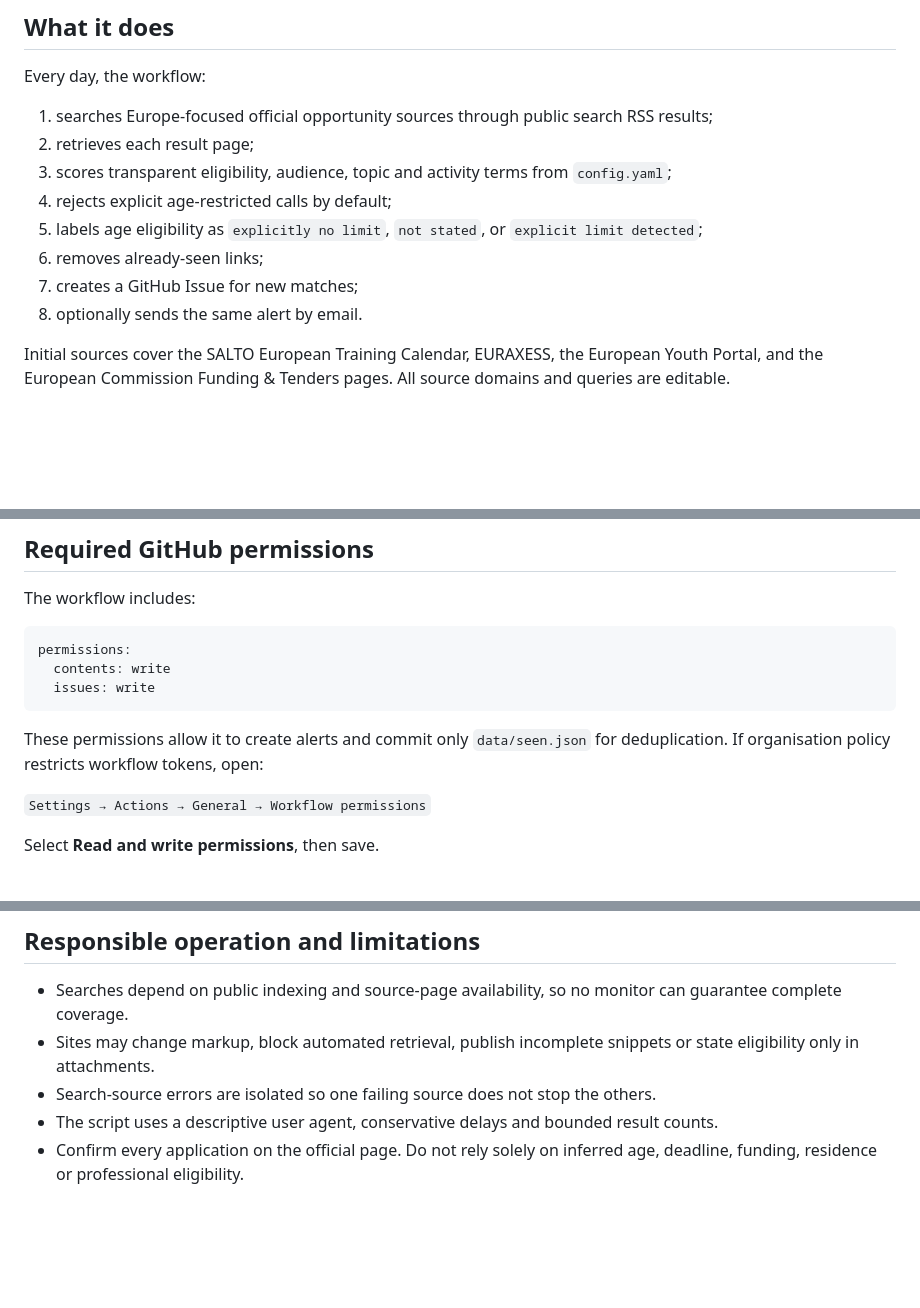
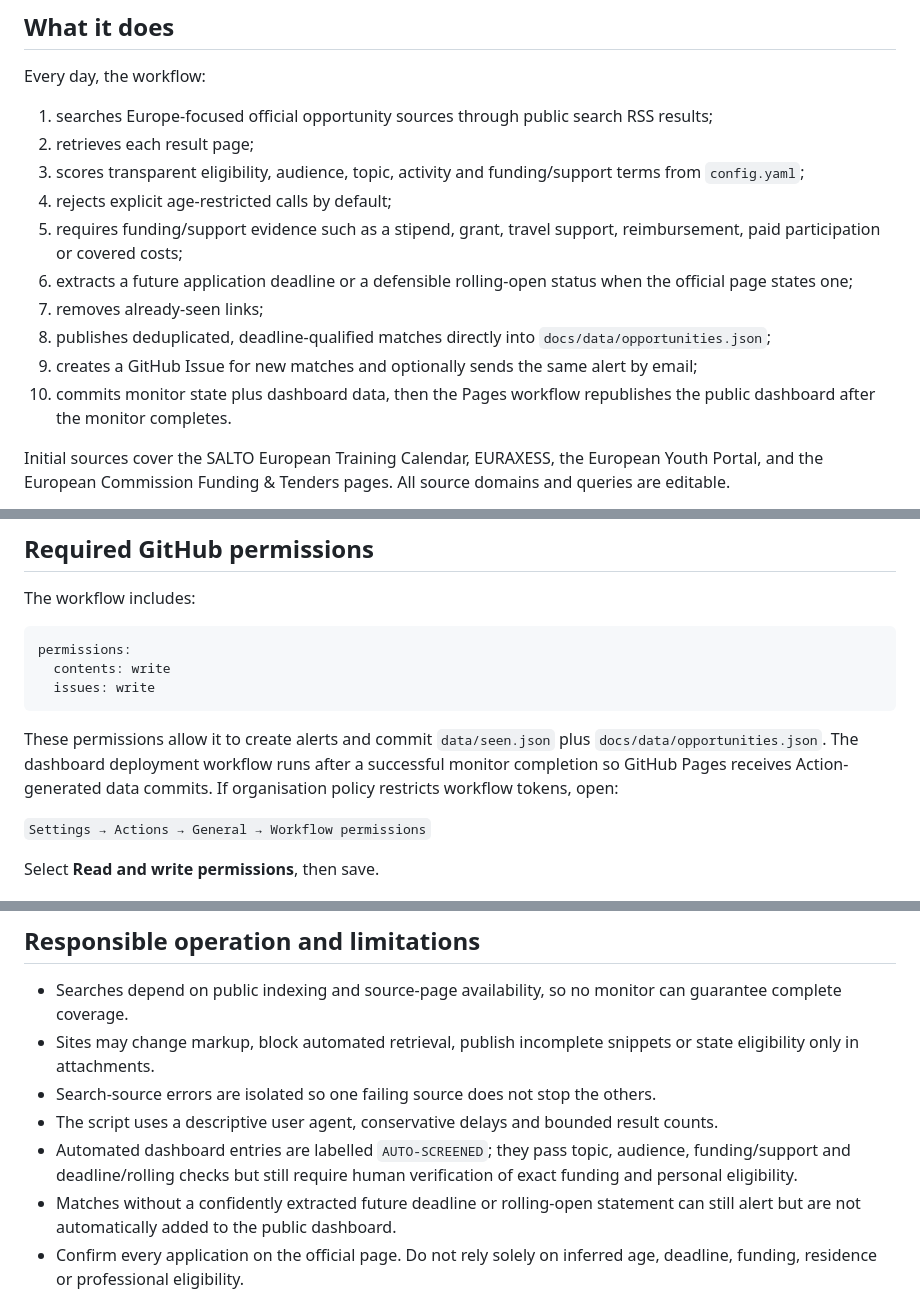
Before and after one commit to sameer43786/eu-opportunity-alerts, a Markdown page: README.md, 3 parts joined by grey strips. Rendered like a GitHub page; blank space fills up the shorter version.

Commit message:
Document self-updating dashboard workflow

````diff
--- a/README.md
+++ b/README.md
@@ -11,12 +11,14 @@ Every day, the workflow:
 
 1. searches Europe-focused official opportunity sources through public search RSS results;
 2. retrieves each result page;
-3. scores transparent eligibility, audience, topic and activity terms from `config.yaml`;
+3. scores transparent eligibility, audience, topic, activity and funding/support terms from `config.yaml`;
 4. rejects explicit age-restricted calls by default;
-5. labels age eligibility as `explicitly no limit`, `not stated`, or `explicit limit detected`;
-6. removes already-seen links;
-7. creates a GitHub Issue for new matches;
-8. optionally sends the same alert by email.
+5. requires funding/support evidence such as a stipend, grant, travel support, reimbursement, paid participation or covered costs;
+6. extracts a future application deadline or a defensible rolling-open status when the official page states one;
+7. removes already-seen links;
+8. publishes deduplicated, deadline-qualified matches directly into `docs/data/opportunities.json`;
+9. creates a GitHub Issue for new matches and optionally sends the same alert by email;
+10. commits monitor state plus dashboard data, then the Pages workflow republishes the public dashboard after the monitor completes.
 
 Initial sources cover the SALTO European Training Calendar, EURAXESS, the European Youth Portal, and the European Commission Funding & Tenders pages. All source domains and queries are editable.
 
@@ -60,7 +62,7 @@ permissions:
   issues: write
 ```
 
-These permissions allow it to create alerts and commit only `data/seen.json` for deduplication. If organisation policy restricts workflow tokens, open:
+These permissions allow it to create alerts and commit `data/seen.json` plus `docs/data/opportunities.json`. The dashboard deployment workflow runs after a successful monitor completion so GitHub Pages receives Action-generated data commits. If organisation policy restricts workflow tokens, open:
 
 `Settings → Actions → General → Workflow permissions`
 
@@ -133,6 +135,8 @@ python -m unittest discover -s tests -v
 - Sites may change markup, block automated retrieval, publish incomplete snippets or state eligibility only in attachments.
 - Search-source errors are isolated so one failing source does not stop the others.
 - The script uses a descriptive user agent, conservative delays and bounded result counts.
+- Automated dashboard entries are labelled `AUTO-SCREENED`; they pass topic, audience, funding/support and deadline/rolling checks but still require human verification of exact funding and personal eligibility.
+- Matches without a confidently extracted future deadline or rolling-open statement can still alert but are not automatically added to the public dashboard.
 - Confirm every application on the official page. Do not rely solely on inferred age, deadline, funding, residence or professional eligibility.
 
 ## License
````
